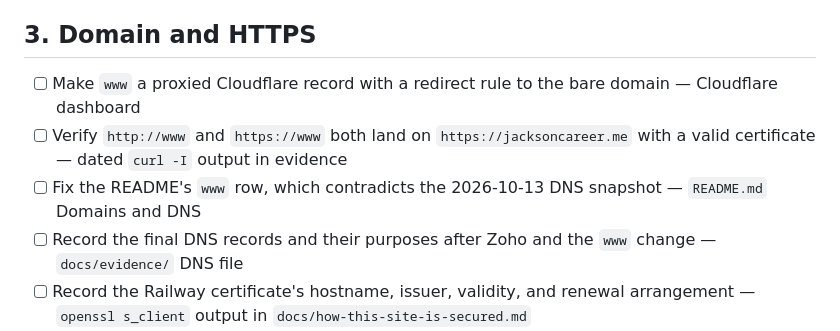
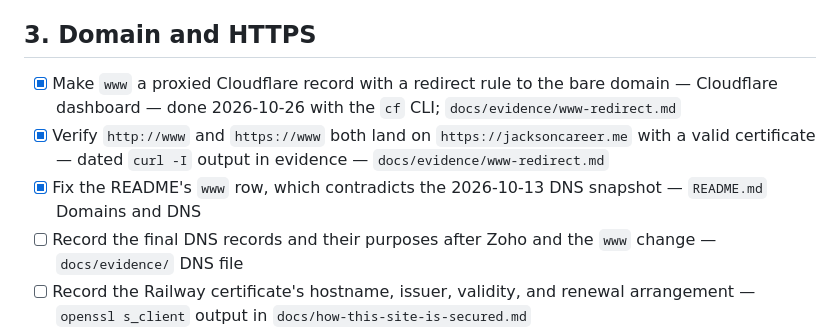
Before and after one commit to jacksonddorr-dev/career-platform, a Markdown page: TASKS.md, the part around the change. GitHub-like rendering.

```diff
--- a/TASKS.md
+++ b/TASKS.md
@@ -20,9 +20,9 @@ From the repository audit on 2026-10-20 against the Project 1 requirements. Each
 
 ## 3. Domain and HTTPS
 
-- [ ] Make `www` a proxied Cloudflare record with a redirect rule to the bare domain — Cloudflare dashboard
-- [ ] Verify `http://www` and `https://www` both land on `https://jacksoncareer.me` with a valid certificate — dated `curl -I` output in evidence
-- [ ] Fix the README's `www` row, which contradicts the 2026-10-13 DNS snapshot — `README.md` Domains and DNS
+- [x] Make `www` a proxied Cloudflare record with a redirect rule to the bare domain — Cloudflare dashboard — done 2026-10-26 with the `cf` CLI; `docs/evidence/www-redirect.md`
+- [x] Verify `http://www` and `https://www` both land on `https://jacksoncareer.me` with a valid certificate — dated `curl -I` output in evidence — `docs/evidence/www-redirect.md`
+- [x] Fix the README's `www` row, which contradicts the 2026-10-13 DNS snapshot — `README.md` Domains and DNS
 - [ ] Record the final DNS records and their purposes after Zoho and the `www` change — `docs/evidence/` DNS file
 - [ ] Record the Railway certificate's hostname, issuer, validity, and renewal arrangement — `openssl s_client` output in `docs/how-this-site-is-secured.md`
 - [ ] Add real renewal-test output (`certbot renew --dry-run`, `systemctl list-timers`) — `docs/how-this-site-is-secured.md`
```
Also changed, not shown: README.md (+2 -2 lines), docs/evidence/www-redirect.md (added, +68 -0 lines).
